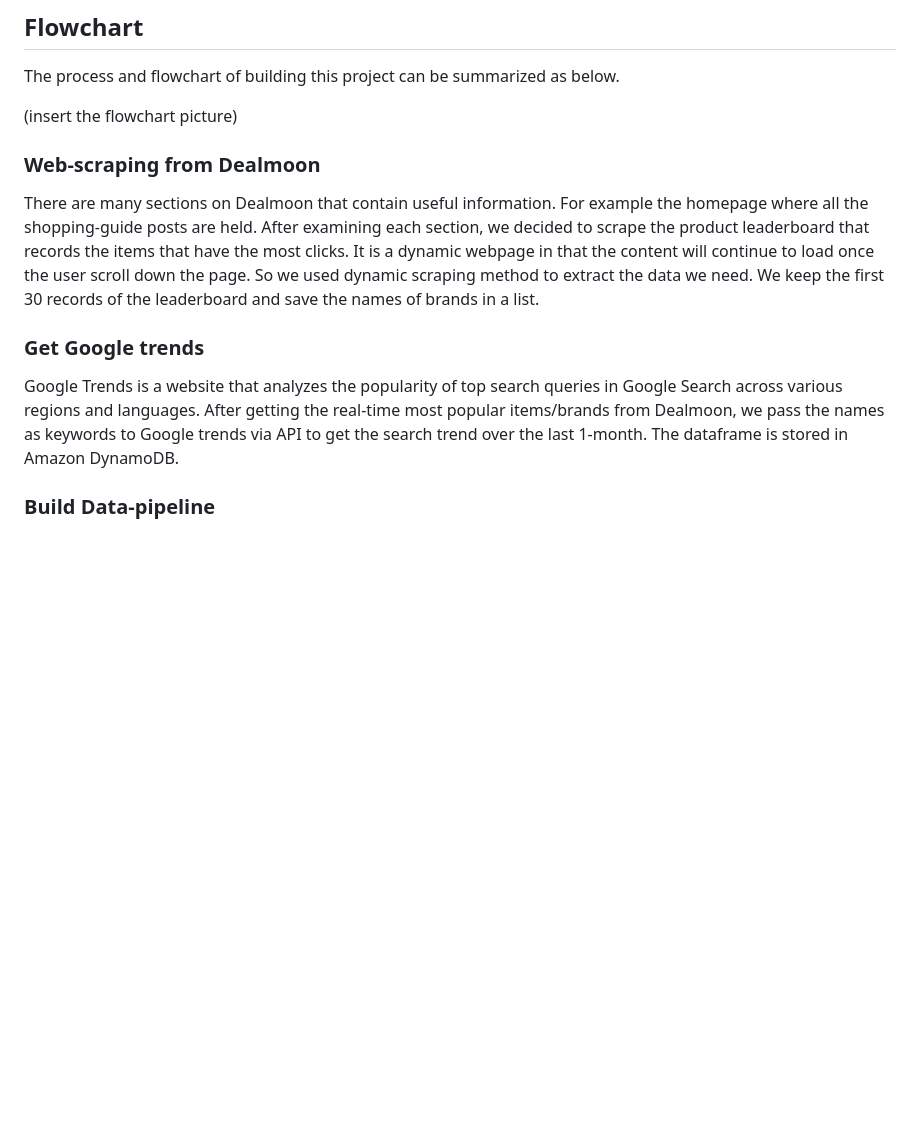
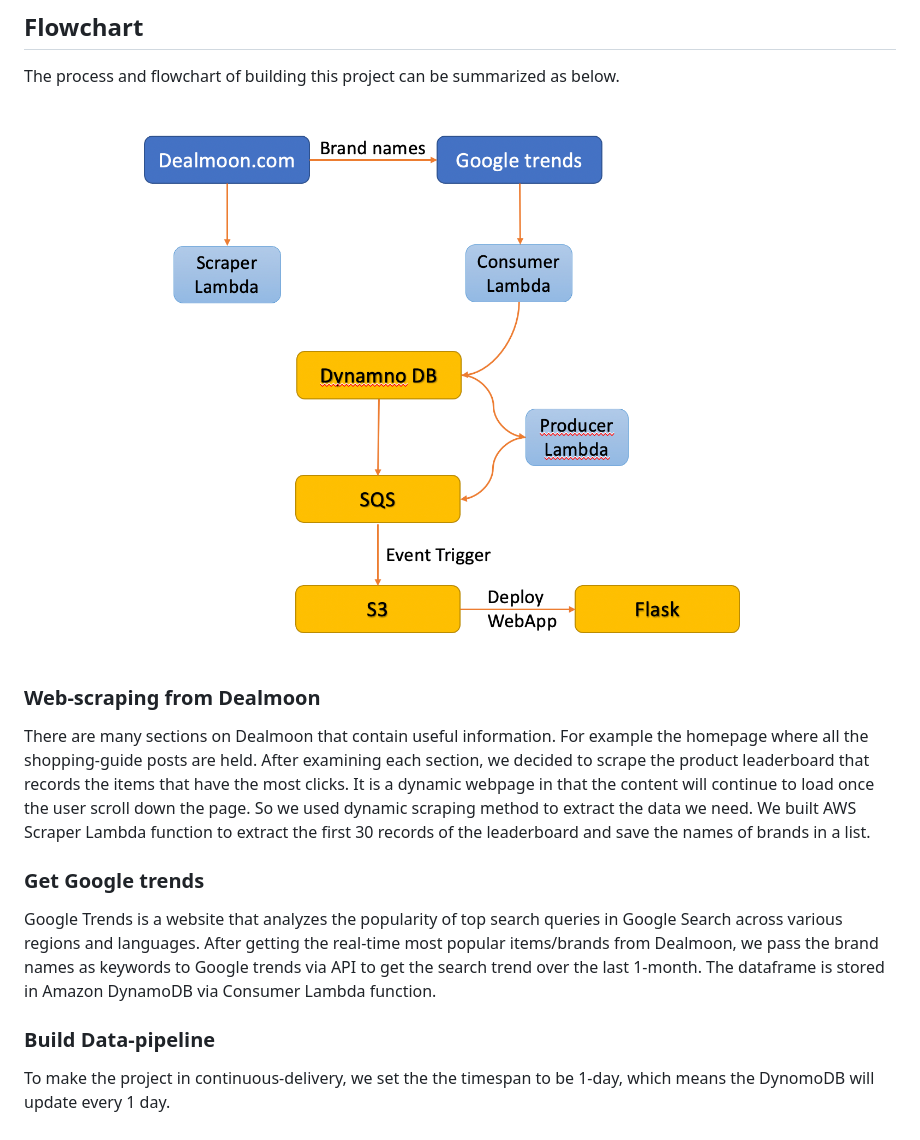
Before and after one commit to MTang0728/AWS-BrandTrend-webapp, a Markdown page: README.md, the part around the change printed below. GitHub-like rendering; pictures changed too: flowchart.png (added); blank space fills up the shorter version.

Commit message:
need pipeline explanation

```diff
--- a/README.md
+++ b/README.md
@@ -12,14 +12,16 @@ We were inspired by the biggest Chinese shopping-guide platform in North America
 ## Flowchart
 The process and flowchart of building this project can be summarized as below.
 
-(insert the flowchart picture)
+![Fig 2](flowchart.png)
 
 ### Web-scraping from Dealmoon
 
-There are many sections on Dealmoon that contain useful information. For example the homepage where all the shopping-guide posts are held. After examining each section, we decided to scrape the product leaderboard that records the items that have the most clicks. It is a dynamic webpage in that the content will continue to load once the user scroll down the page. So we used dynamic scraping method to extract the data we need. We keep the first 30 records of the leaderboard and save the names of brands in a list.
+There are many sections on Dealmoon that contain useful information. For example the homepage where all the shopping-guide posts are held. After examining each section, we decided to scrape the product leaderboard that records the items that have the most clicks. It is a dynamic webpage in that the content will continue to load once the user scroll down the page. So we used dynamic scraping method to extract the data we need. We built AWS Scraper Lambda function to extract the first 30 records of the leaderboard and save the names of brands in a list.
 
 ### Get Google trends
 
-Google Trends is a website that analyzes the popularity of top search queries in Google Search across various regions and languages. After getting the real-time most popular items/brands from Dealmoon, we pass the names as keywords to Google trends via API to get the search trend over the last 1-month. The dataframe is stored in Amazon DynamoDB.
+Google Trends is a website that analyzes the popularity of top search queries in Google Search across various regions and languages. After getting the real-time most popular items/brands from Dealmoon, we pass the brand names as keywords to Google trends via API to get the search trend over the last 1-month. The dataframe is stored in Amazon DynamoDB via Consumer Lambda function.
 
 ### Build Data-pipeline
+
+To make the project in continuous-delivery, we set the the timespan to be 1-day, which means the DynomoDB will update every 1 day.
```
Also changed, not shown: other parts of README.md (+1 -1 lines), 2 other files.
